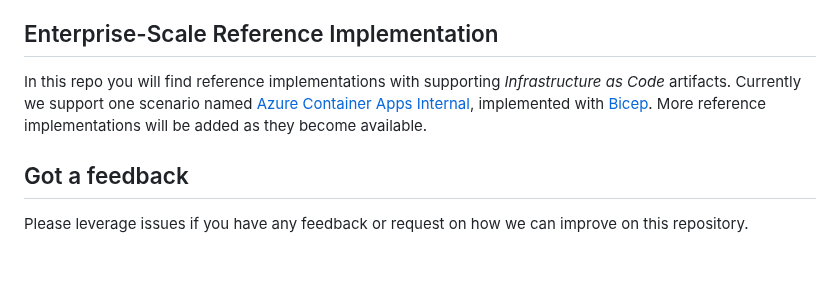
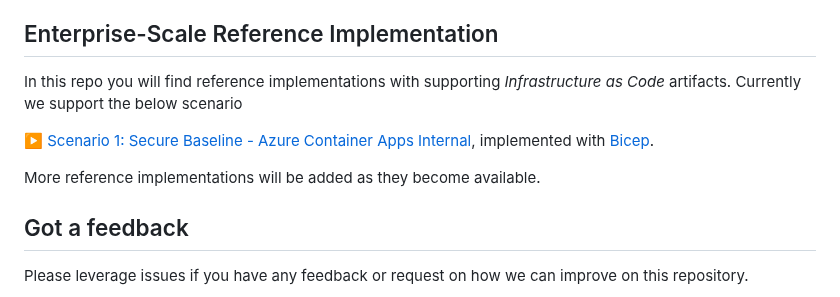
Before and after one commit to Azure/aca-landing-zone-accelerator, a Markdown page: README.md, the part around the change. Drawn GitHub-style; blank space fills up the shorter version.

Commit message:
Update README.md
added scenarios to follow other LZAs

```diff
--- a/README.md
+++ b/README.md
@@ -20,7 +20,11 @@ The enterprise architecture is broken down into key design areas, where you can
 
 ## Enterprise-Scale Reference Implementation
 
-In this repo you will find reference implementations with supporting *Infrastructure as Code* artifacts. Currently we support one scenario named [Azure Container Apps Internal](scenarios/aca-internal/README.md), implemented with [Bicep](scenarios/aca-internal/bicep/). More reference implementations will be added as they become available.
+In this repo you will find reference implementations with supporting *Infrastructure as Code* artifacts. Currently we support the below scenario
+
+:arrow_forward: [Scenario 1: Secure Baseline - Azure Container Apps Internal](scenarios/aca-internal/README.md), implemented with [Bicep](scenarios/aca-internal/bicep/).
+
+More reference implementations will be added as they become available.
 
 
 ## Got a feedback
```
